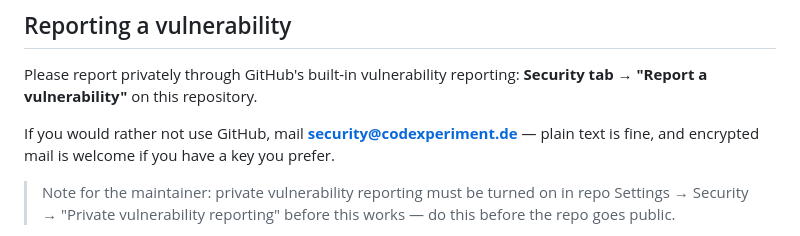
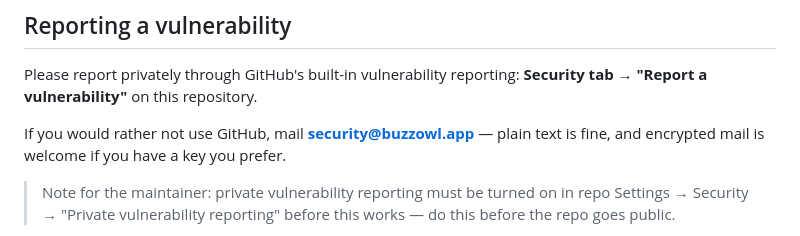
Before and after one commit to Lomikukus/buzzowl, a Markdown page: SECURITY.md, the part around the change. Drawn GitHub-style.

```diff
--- a/SECURITY.md
+++ b/SECURITY.md
@@ -9,7 +9,7 @@ seriously and fixed as quickly as possible.
 Please report privately through GitHub's built-in vulnerability reporting:
 **Security tab → "Report a vulnerability"** on this repository.
 
-If you would rather not use GitHub, mail **security@codexperiment.de** — plain
+If you would rather not use GitHub, mail **security@buzzowl.app** — plain
 text is fine, and encrypted mail is welcome if you have a key you prefer.
 
 > Note for the maintainer: private vulnerability reporting must be turned on
```
Also changed, not shown: CODE_OF_CONDUCT.md (+1 -1 lines).
